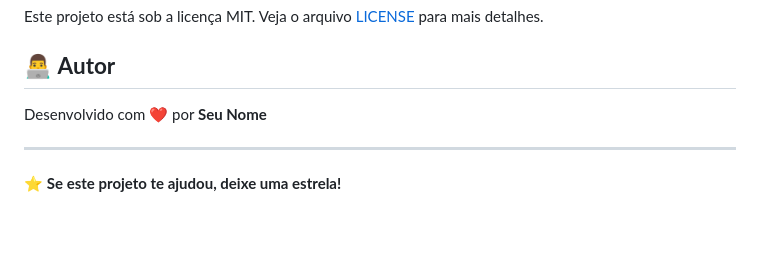
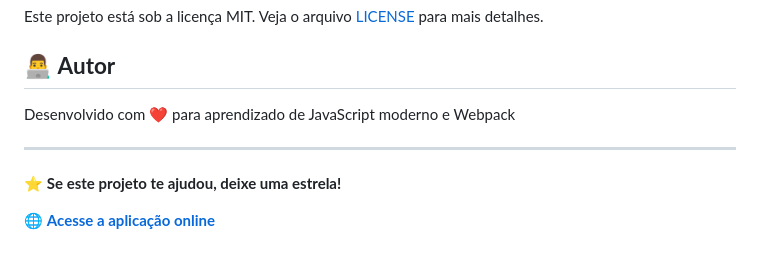
Before and after one commit to 77mdias/financas-pessoais-v3, a Markdown page: README.md, the part around one of its changes. Drawn GitHub-style; blank space fills up the shorter version.

```diff
--- a/README.md
+++ b/README.md
@@ -152,8 +157,10 @@ Este projeto está sob a licença MIT. Veja o arquivo [LICENSE](LICENSE) para ma
 
 ## 👨‍💻 **Autor**
 
-Desenvolvido com ❤️ por **Seu Nome**
+Desenvolvido com ❤️ para aprendizado de JavaScript moderno e Webpack
 
 ---
 
 ⭐ **Se este projeto te ajudou, deixe uma estrela!**
+
+🌐 **[Acesse a aplicação online](https://financaspessoaisv3.netlify.app)**
```
Also changed, not shown: other parts of README.md (+78 -73 lines).
